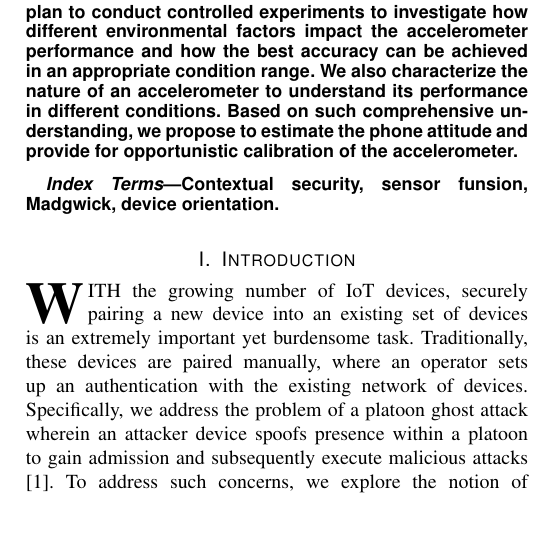
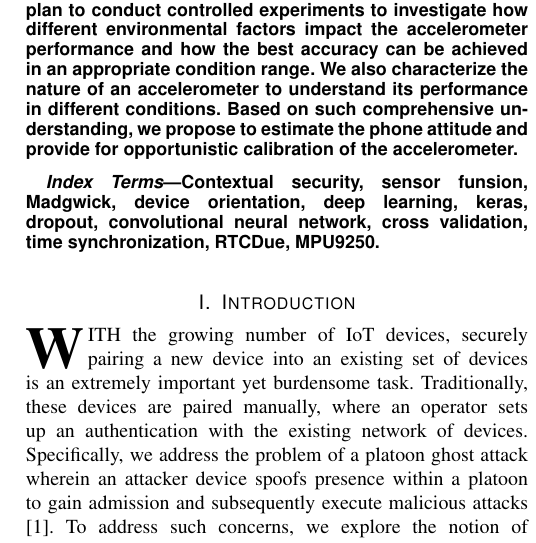
Before and after one commit to oserr/sensor-calibration, a LaTeX paper (report/tex/main.tex): part of one column of page 1 of 5, cut so that both start at the same text, the shorter picture padded with empty space. Compiled offline with pdfLaTeX; a missing font is replaced by an installed copy or a similar font; a LaTeX package or settings file that is missing is left out.

Commit message:
Add key words

```diff
--- a/report/tex/main.tex
+++ b/report/tex/main.tex
@@ -51,7 +51,9 @@ provide for opportunistic calibration of the accelerometer.
 \end{abstract}
 
 \begin{IEEEkeywords}
-Contextual security, sensor funsion, Madgwick, device orientation.
+Contextual security, sensor funsion, Madgwick, device orientation, deep learning,
+keras, dropout, convolutional neural network, cross validation, time
+synchronization, RTCDue, MPU9250.
 \end{IEEEkeywords}
 
 \definecolor{limegreen}{rgb}{0.2, 0.8, 0.2}
```
